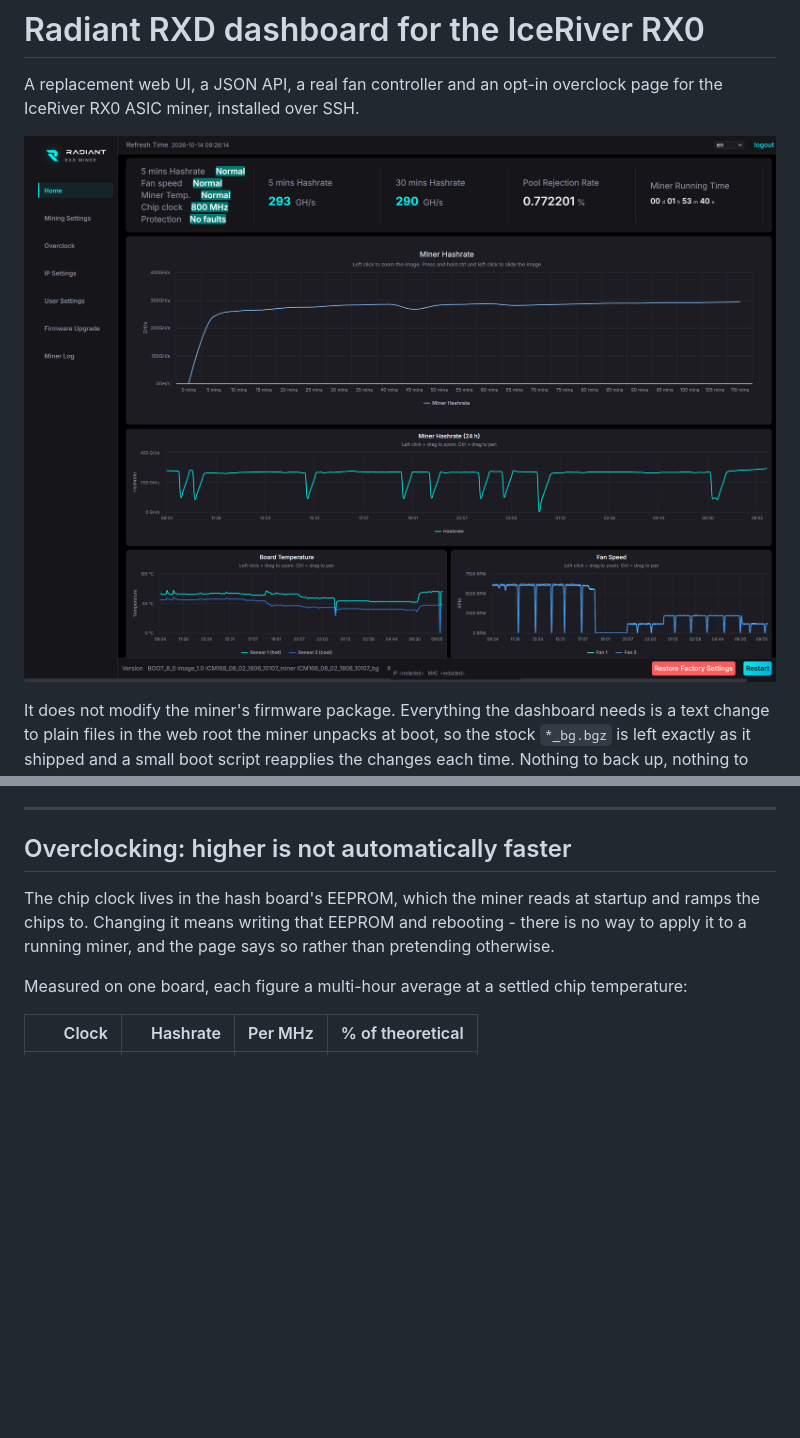
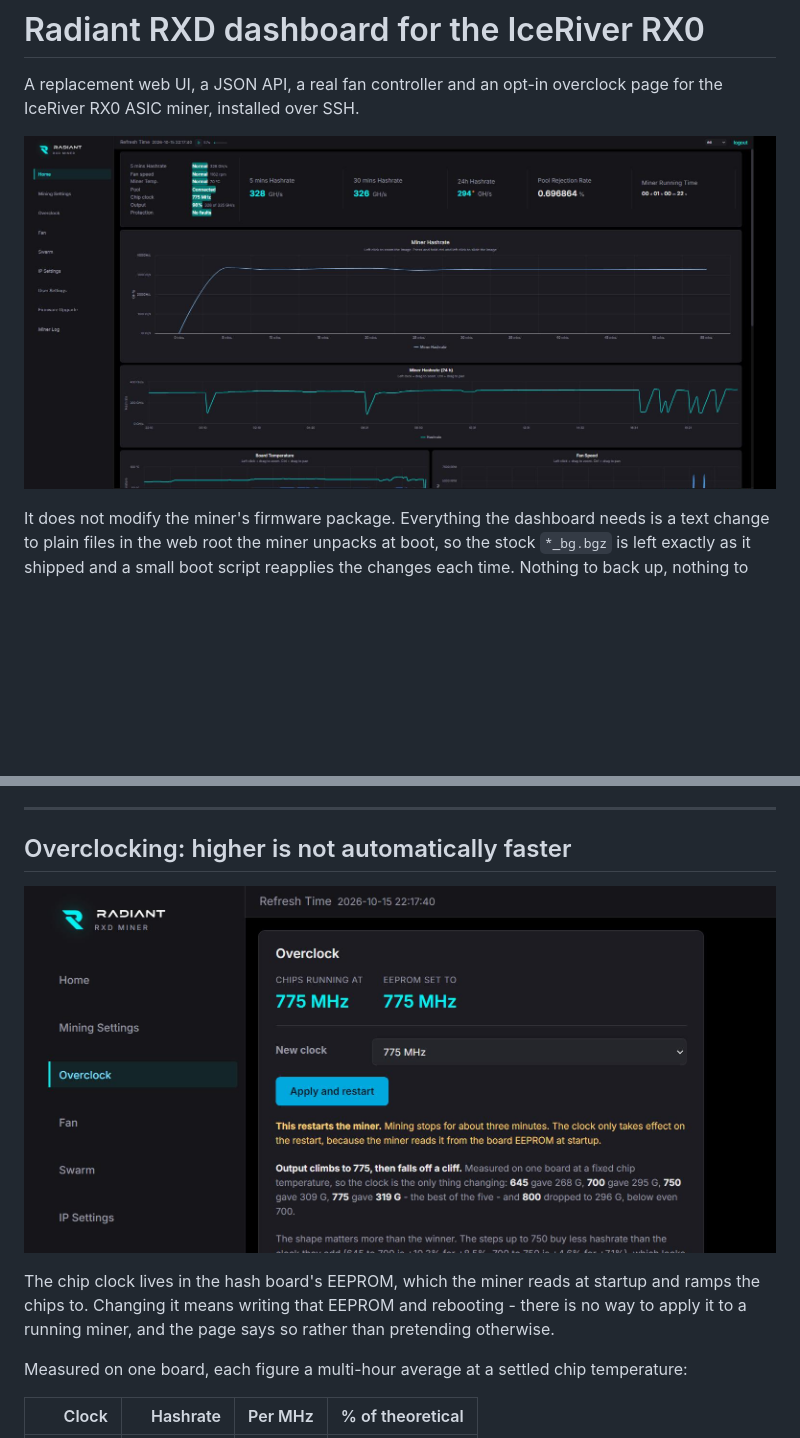
Before and after one commit to cdonnachie/rx0-radiant-dashboard, a Markdown page: README.md, 2 parts joined by grey strips. Drawn GitHub-style; pictures changed too: docs/dashboard.png, docs/overclock.png (added); blank space fills up the shorter version.

Commit message:
Current screenshots
Both were stale. The dashboard shot predated the Fan and Swarm pages and the
Output fix, and showed the miner at 800 MHz - the clock the README now
documents as slower than 700. The Overclock shot still showed a Token field
that no longer exists and quoted figures the measurements later contradicted.

Taken at 775 MHz, settled, 328 GH/s at 98% of expected.

The footer is cropped off the dashboard shot: it carries the miner's IP and
MAC address, and the version string it also carries is not worth publishing a
hardware identifier for.

```diff
--- a/README.md
+++ b/README.md
@@ -89,6 +89,8 @@ touched it.
 ---
 
 ## Overclocking: higher is not automatically faster
+
+![The Overclock page](docs/overclock.png)
 
 The chip clock lives in the hash board's EEPROM, which the miner reads at
 startup and ramps the chips to. Changing it means writing that EEPROM and
```
